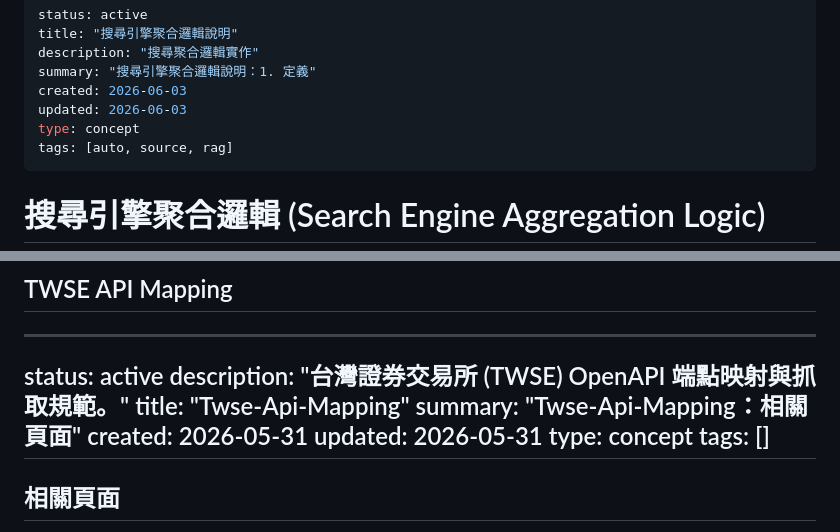
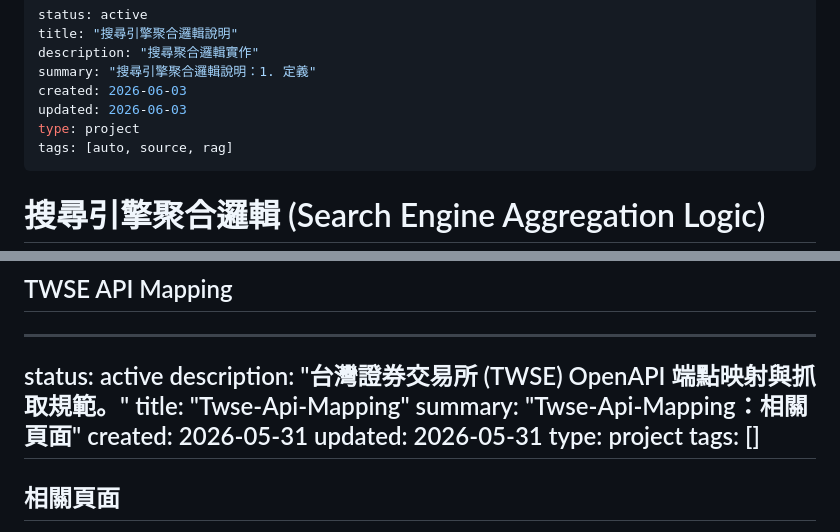
Before and after one commit to evanhsia-git/obsidian-vault, a Markdown page: concepts/search-aggregation-logic.md, 2 parts joined by grey strips. GitHub-like rendering.

```diff
--- a/concepts/search-aggregation-logic.md
+++ b/concepts/search-aggregation-logic.md
@@ -5,7 +5,7 @@ description: "搜尋聚合邏輯實作"
 summary: "搜尋引擎聚合邏輯說明：1. 定義"
 created: 2026-06-03
 updated: 2026-06-03
-type: concept
+type: project
 tags: [auto, source, rag]
 ---
 
@@ -54,7 +54,7 @@ title: "Twse-Api-Mapping"
 summary: "Twse-Api-Mapping：相關頁面"
 created: 2026-05-31
 updated: 2026-05-31
-type: concept
+type: project
 tags: []
 ---
 ## 相關頁面
```
Also changed, not shown: log.md (+3 -0 lines).
